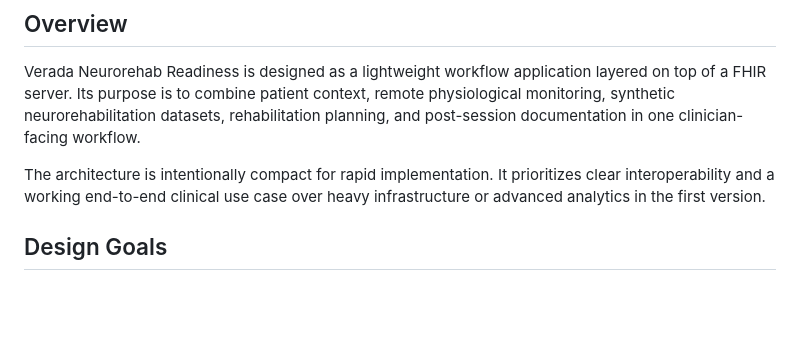
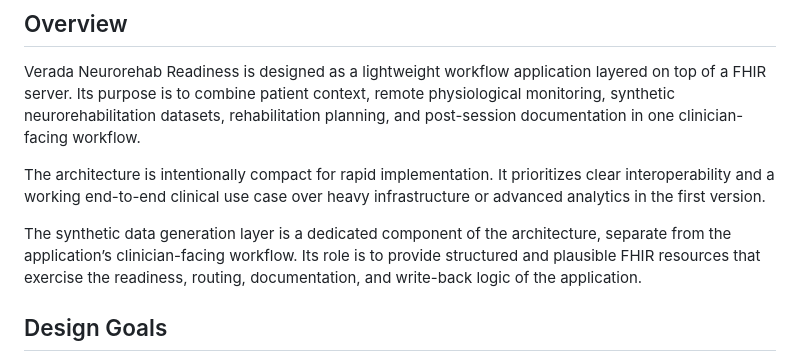
Before and after one commit to pdilipc/Medblocks-BYFRFA15D, a Markdown page: docs/architecture.md, the part around the change. GitHub-like rendering; blank space fills up the shorter version.

```diff
--- a/docs/architecture.md
+++ b/docs/architecture.md
@@ -5,6 +5,8 @@
 Verada Neurorehab Readiness is designed as a lightweight workflow application layered on top of a FHIR server. Its purpose is to combine patient context, remote physiological monitoring, synthetic neurorehabilitation datasets, rehabilitation planning, and post-session documentation in one clinician-facing workflow.
 
 The architecture is intentionally compact for rapid implementation. It prioritizes clear interoperability and a working end-to-end clinical use case over heavy infrastructure or advanced analytics in the first version.
+
+The synthetic data generation layer is a dedicated component of the architecture, separate from the application’s clinician-facing workflow. Its role is to provide structured and plausible FHIR resources that exercise the readiness, routing, documentation, and write-back logic of the application.
 
 ## Design Goals
 
```
